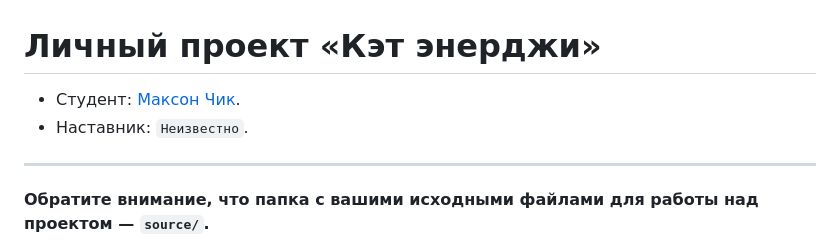
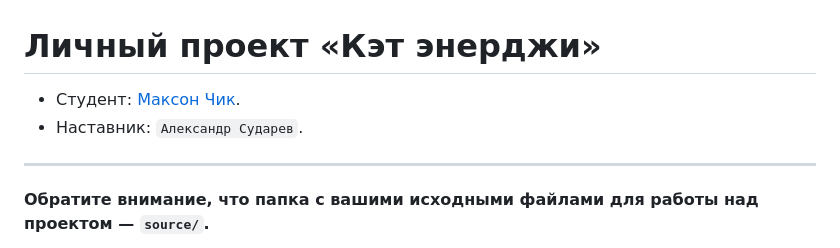
Before and after one commit to htmlacademy-adaptive/2376989-cat-energy-29, a Markdown page: Readme.md, the part around the change. Rendered like a GitHub page.

Commit message:
Добавляет наставника.

```diff
--- a/Readme.md
+++ b/Readme.md
@@ -1,7 +1,7 @@
 # Личный проект «Кэт энерджи»
 
-* Студент: [Максон Чик](https://up.htmlacademy.ru/adaptive/29/user/2376989).
-* Наставник: `Неизвестно`.
+- Студент: [Максон Чик](https://up.htmlacademy.ru/adaptive/29/user/2376989).
+- Наставник: `Александр Сударев`.
 
 ---
 
```
